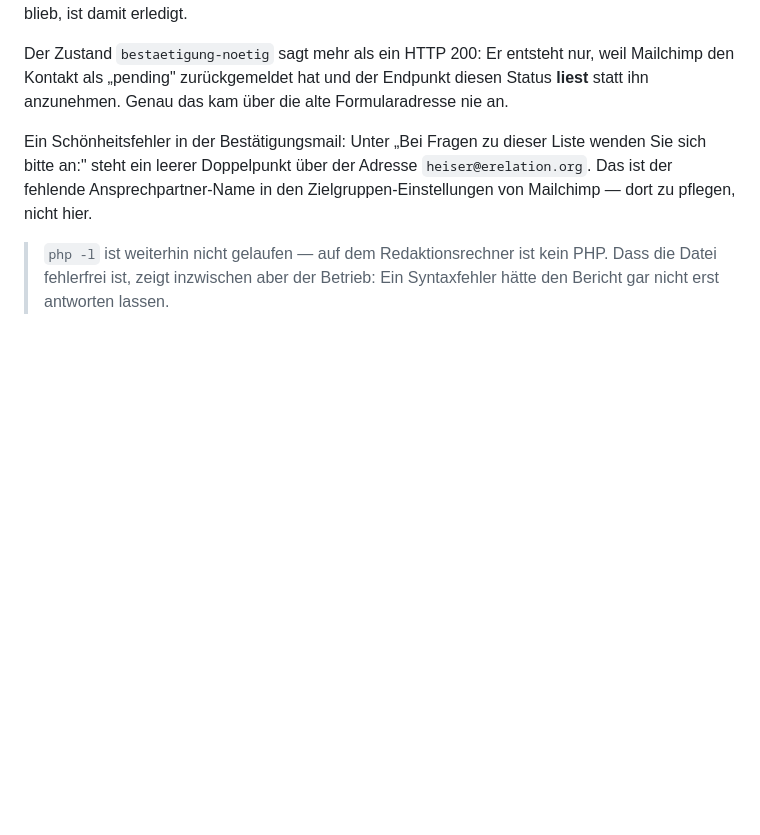
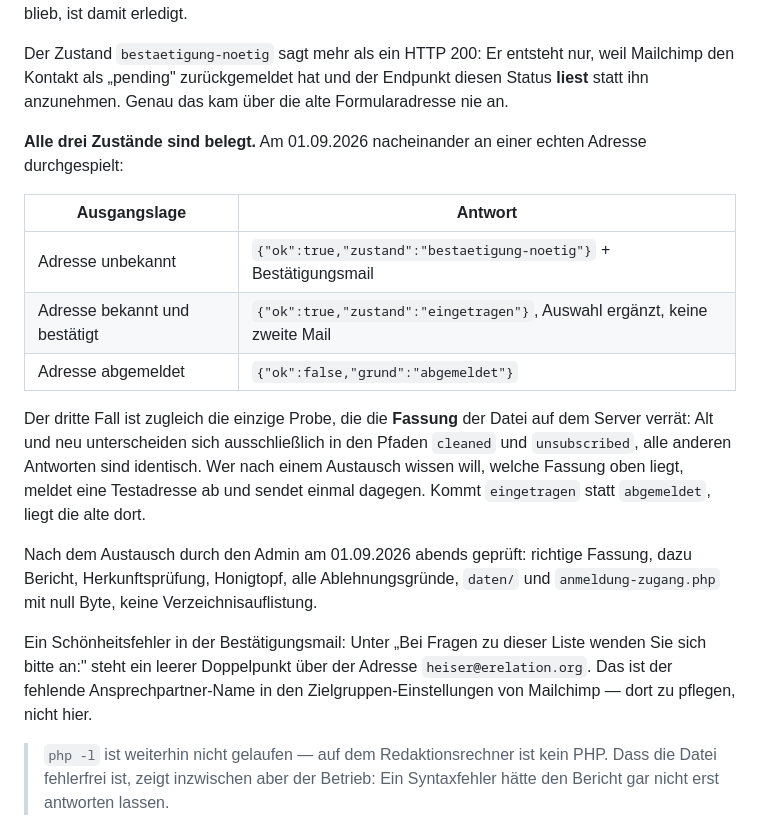
Before and after one commit to mvf-portal/knowledge-hubs, a Markdown page: mvf-server/anmeldung/LIESMICH.md, the part around the change. Rendered like a GitHub page; blank space fills up the shorter version.

Commit message:
Alle drei Zustaende an einer echten Adresse belegt
Nach dem Austausch der Datei durch den Admin geprueft: unbekannt ->
bestaetigung-noetig mit Mail, bekannt -> eingetragen ohne zweite Mail,
abgemeldet -> abgemeldet.

Der dritte Fall ist zugleich die einzige Probe, die verraet, welche Fassung
auf dem Server liegt: Alt und neu unterscheiden sich nur in den Pfaden
cleaned und unsubscribed. Das steht jetzt dabei - beim naechsten Austausch
muss das niemand neu herausfinden.

Co-Authored-By: Claude Opus 5 <noreply@anthropic.com>

```diff
--- a/mvf-server/anmeldung/LIESMICH.md
+++ b/mvf-server/anmeldung/LIESMICH.md
@@ -58,6 +58,26 @@ Der Zustand `bestaetigung-noetig` sagt mehr als ein HTTP 200: Er entsteht nur,
 weil Mailchimp den Kontakt als „pending" zurückgemeldet hat und der Endpunkt
 diesen Status **liest** statt ihn anzunehmen. Genau das kam über die alte
 Formularadresse nie an.
+
+**Alle drei Zustände sind belegt.** Am 01.09.2026 nacheinander an einer echten
+Adresse durchgespielt:
+
+| Ausgangslage | Antwort |
+|---|---|
+| Adresse unbekannt | `{"ok":true,"zustand":"bestaetigung-noetig"}` + Bestätigungsmail |
+| Adresse bekannt und bestätigt | `{"ok":true,"zustand":"eingetragen"}`, Auswahl ergänzt, keine zweite Mail |
+| Adresse abgemeldet | `{"ok":false,"grund":"abgemeldet"}` |
+
+Der dritte Fall ist zugleich die einzige Probe, die die **Fassung** der Datei auf
+dem Server verrät: Alt und neu unterscheiden sich ausschließlich in den Pfaden
+`cleaned` und `unsubscribed`, alle anderen Antworten sind identisch. Wer nach
+einem Austausch wissen will, welche Fassung oben liegt, meldet eine Testadresse
+ab und sendet einmal dagegen. Kommt `eingetragen` statt `abgemeldet`, liegt die
+alte dort.
+
+Nach dem Austausch durch den Admin am 01.09.2026 abends geprüft: richtige
+Fassung, dazu Bericht, Herkunftsprüfung, Honigtopf, alle Ablehnungsgründe,
+`daten/` und `anmeldung-zugang.php` mit null Byte, keine Verzeichnisauflistung.
 
 Ein Schönheitsfehler in der Bestätigungsmail: Unter „Bei Fragen zu dieser Liste
 wenden Sie sich bitte an:" steht ein leerer Doppelpunkt über der Adresse
```
